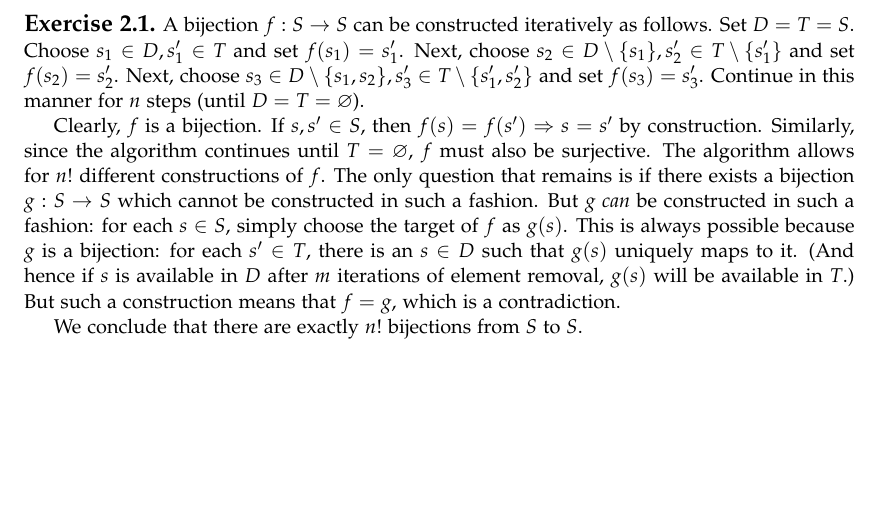
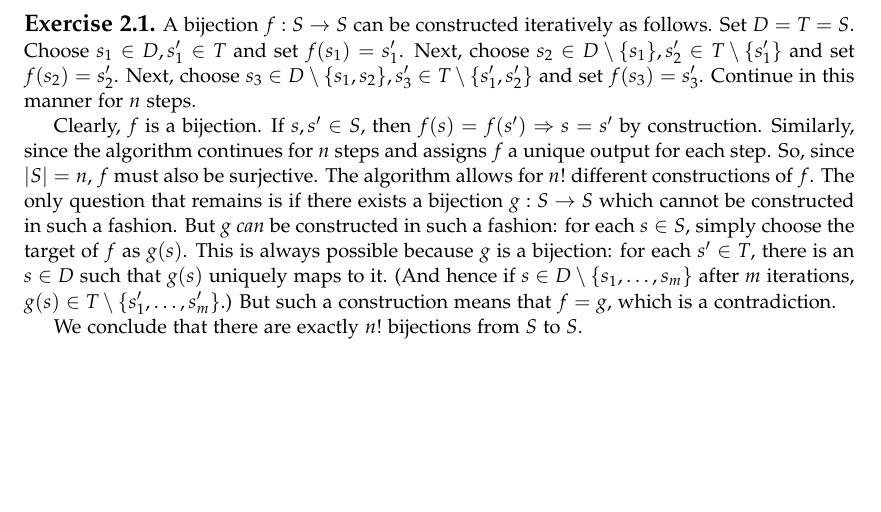
Before and after one commit to zfnmxt/algebra-chapter-0, a LaTeX document (ch0.tex): part of page 2 of 2, cut so that both start at the same text. Compiled offline with pdfLaTeX.

Commit message:
That's better.

```diff
--- a/ch0.tex
+++ b/ch0.tex
@@ -88,22 +88,22 @@
   $f(s_1) = s_1'$. Next, choose $s_2 \in D \setminus \{s_1\}, s_2' \in
   T \setminus \{s_1'\}$ and set $f(s_2) = s_2'$.  Next, choose $s_3
   \in D \setminus \{s_1, s_2\}, s_3' \in T \setminus \{s_1',s_2'\}$
-  and set $f(s_3) = s_3'$.  Continue in this manner for $n$ steps
-  (until $D = T = \varnothing$).
+  and set $f(s_3) = s_3'$.  Continue in this manner for $n$ steps.
 
   Clearly, $f$ is a bijection. If $s, s' \in S$, then $f(s) = f(s')
   \Rightarrow s = s'$ by construction.  Similarly, since the algorithm
-  continues until $T = \varnothing$, $f$ must also be surjective.  The
+  continues for $n$ steps and assigns $f$ a unique output for each
+  step. So, since $|S| = n$, $f$ must also be surjective.  The
   algorithm allows for $n!$ different constructions of $f$. The only
   question that remains is if there exists a bijection $g : S
   \rightarrow S$ which cannot be constructed in such a fashion.  But
   $g$ \emph{can} be constructed in such a fashion: for each $s \in S$,
   simply choose the target of $f$ as $g(s)$. This is always possible
   because $g$ is a bijection: for each $s' \in T$, there is an $s \in
-  D$ such that $g(s)$ uniquely maps to it. (And hence if $s$ is available
-  in $D$ after $m$ iterations of element removal, $g(s)$ will be
-  available in $T$.) But such a construction means that $f = g$, which
-  is a contradiction.
+  D$ such that $g(s)$ uniquely maps to it. (And hence if $s \in D
+  \setminus \{s_1, \dots, s_m\}$ after $m$ iterations, $g(s) \in T
+  \setminus \{s_1', \dots, s_m'\}$.) But such a construction means
+  that $f = g$, which is a contradiction.
 
   We conclude that there are exactly $n!$ bijections from $S$ to $S$.
 
```
Also changed, not shown: ch0.pdf.
